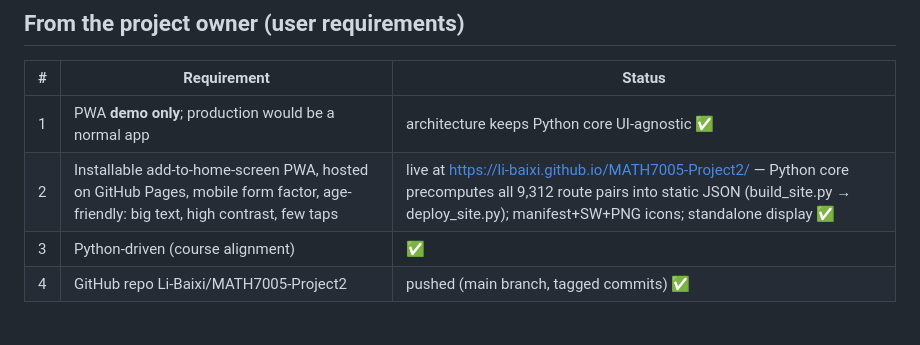
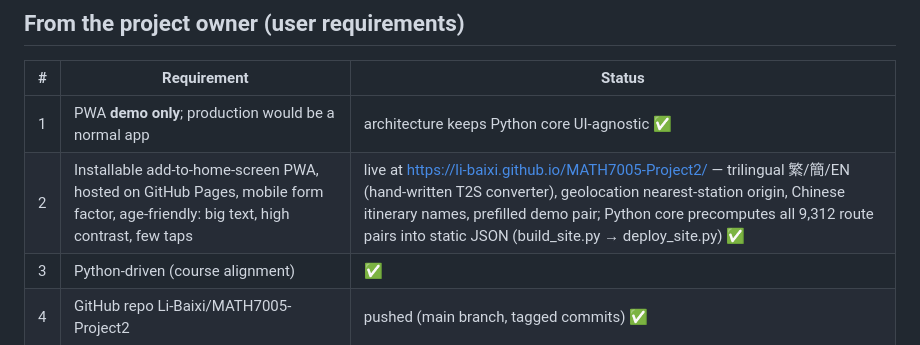
Before and after one commit to Li-Baixi/MATH7005-Project2, a Markdown page: docs/requirements-checklist.md, the part around the change. Drawn GitHub-style.

```diff
--- a/docs/requirements-checklist.md
+++ b/docs/requirements-checklist.md
@@ -34,7 +34,7 @@ Updated as the build progresses; feeds the final report.
 | # | Requirement | Status |
 |---|---|---|
 | 1 | PWA **demo only**; production would be a normal app | architecture keeps Python core UI-agnostic ✅ |
-| 2 | Installable add-to-home-screen PWA, hosted on GitHub Pages, mobile form factor, age-friendly: big text, high contrast, few taps | live at https://li-baixi.github.io/MATH7005-Project2/ — Python core precomputes all 9,312 route pairs into static JSON (build_site.py → deploy_site.py); manifest+SW+PNG icons; standalone display ✅ |
+| 2 | Installable add-to-home-screen PWA, hosted on GitHub Pages, mobile form factor, age-friendly: big text, high contrast, few taps | live at https://li-baixi.github.io/MATH7005-Project2/ — trilingual 繁/簡/EN (hand-written T2S converter), geolocation nearest-station origin, Chinese itinerary names, prefilled demo pair; Python core precomputes all 9,312 route pairs into static JSON (build_site.py → deploy_site.py) ✅ |
 | 3 | Python-driven (course alignment) | ✅ |
 | 4 | GitHub repo Li-Baixi/MATH7005-Project2 | pushed (main branch, tagged commits) ✅ |
 
```
Also changed, not shown: docs/report.md (+8 -4 lines).
